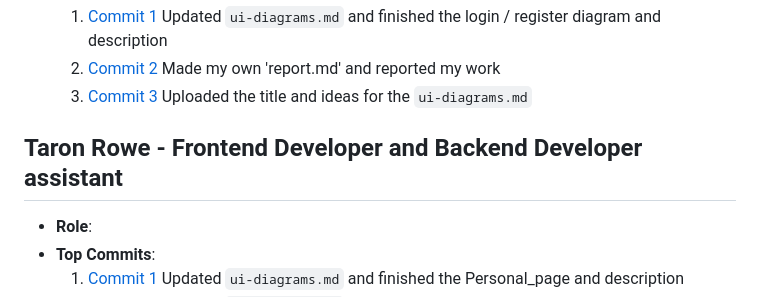
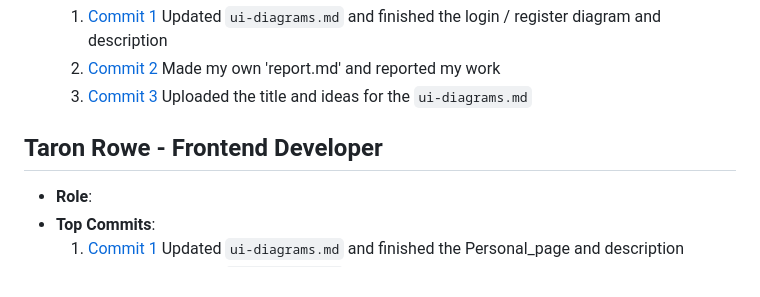
Before and after one commit to kserra1/CS326Team2, a Markdown page: team/m2/roles.md, the part around the change. Rendered like a GitHub page.

Commit message:
Changed the role

```diff
--- a/team/m2/roles.md
+++ b/team/m2/roles.md
@@ -43,7 +43,7 @@
    2. [Commit 2](https://github.com/kserra1/CS326Team2/commit/aeea06fc8ec4034248f97ee75afab415f8c070e5) Made my own 'report.md' and reported my work
    3. [Commit 3](https://github.com/kserra1/CS326Team2/commit/40be6bb74bd3eb9e3f6597abcc51f7bd81b4ec10) Uploaded the title and ideas for the `ui-diagrams.md`
 
-## Taron Rowe - Frontend Developer and Backend Developer assistant
+## Taron Rowe - Frontend Developer
 
 - **Role**:
 - **Top Commits**:
```
